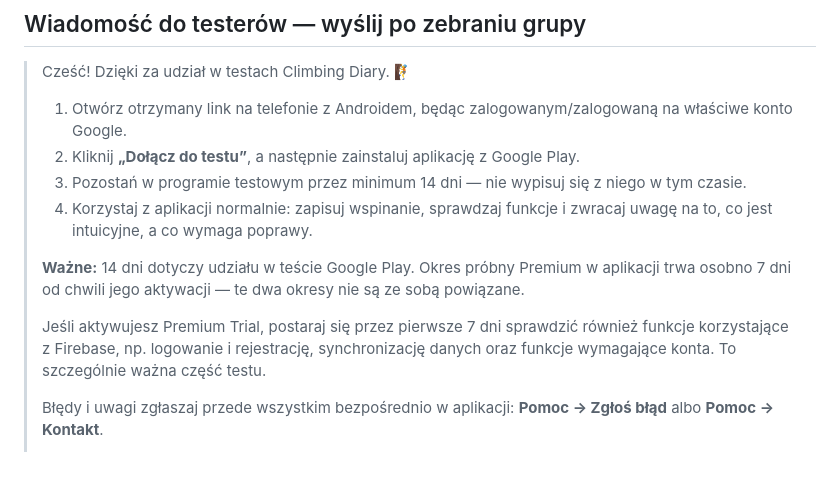
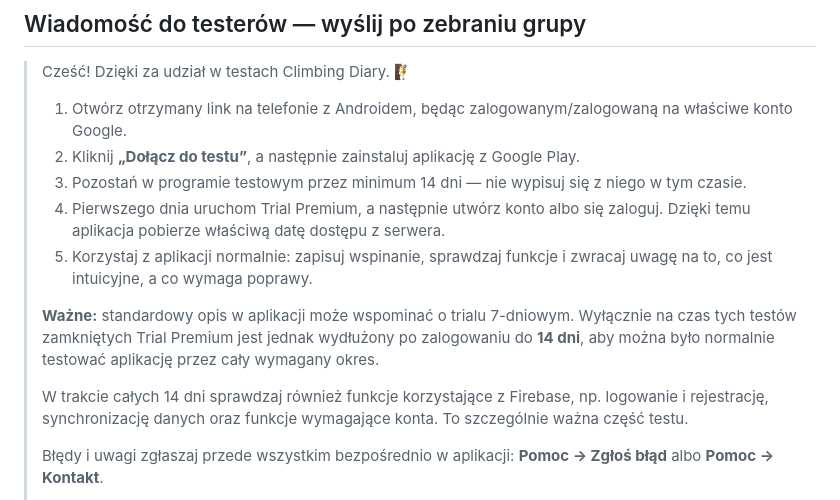
Before and after one commit to ClimbingDiaryApp/ClimbingDiaryApp.github.io, a Markdown page: SOCIAL_PROMO_PL.md, the part around the change. Drawn GitHub-style; blank space fills up the shorter version.

Commit message:
Update closed testing guidance for extended trial

```diff
--- a/SOCIAL_PROMO_PL.md
+++ b/SOCIAL_PROMO_PL.md
@@ -15,11 +15,12 @@ Ważne linki:
 > 1. Otwórz otrzymany link na telefonie z Androidem, będąc zalogowanym/zalogowaną na właściwe konto Google.
 > 2. Kliknij **„Dołącz do testu”**, a następnie zainstaluj aplikację z Google Play.
 > 3. Pozostań w programie testowym przez minimum 14 dni — nie wypisuj się z niego w tym czasie.
-> 4. Korzystaj z aplikacji normalnie: zapisuj wspinanie, sprawdzaj funkcje i zwracaj uwagę na to, co jest intuicyjne, a co wymaga poprawy.
+> 4. Pierwszego dnia uruchom Trial Premium, a następnie utwórz konto albo się zaloguj. Dzięki temu aplikacja pobierze właściwą datę dostępu z serwera.
+> 5. Korzystaj z aplikacji normalnie: zapisuj wspinanie, sprawdzaj funkcje i zwracaj uwagę na to, co jest intuicyjne, a co wymaga poprawy.
 >
-> **Ważne:** 14 dni dotyczy udziału w teście Google Play. Okres próbny Premium w aplikacji trwa osobno 7 dni od chwili jego aktywacji — te dwa okresy nie są ze sobą powiązane.
+> **Ważne:** standardowy opis w aplikacji może wspominać o trialu 7-dniowym. Wyłącznie na czas tych testów zamkniętych Trial Premium jest jednak wydłużony po zalogowaniu do **14 dni**, aby można było normalnie testować aplikację przez cały wymagany okres.
 >
-> Jeśli aktywujesz Premium Trial, postaraj się przez pierwsze 7 dni sprawdzić również funkcje korzystające z Firebase, np. logowanie i rejestrację, synchronizację danych oraz funkcje wymagające konta. To szczególnie ważna część testu.
+> W trakcie całych 14 dni sprawdzaj również funkcje korzystające z Firebase, np. logowanie i rejestrację, synchronizację danych oraz funkcje wymagające konta. To szczególnie ważna część testu.
 >
 > Błędy i uwagi zgłaszaj przede wszystkim bezpośrednio w aplikacji: **Pomoc → Zgłoś błąd** albo **Pomoc → Kontakt**.
 >
```
Also changed, not shown: TESTER_FEEDBACK_FORM_PL.md (+2 -2 lines).
